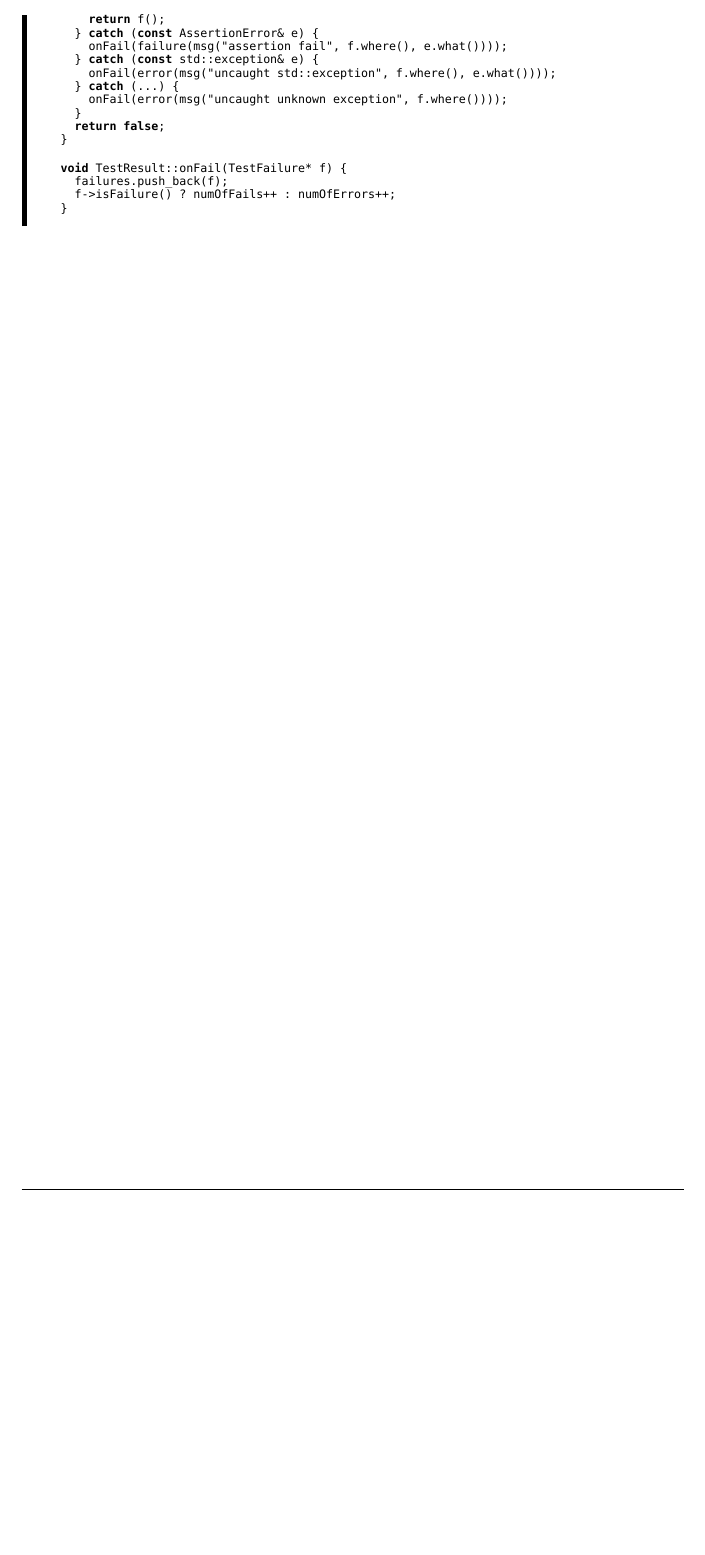
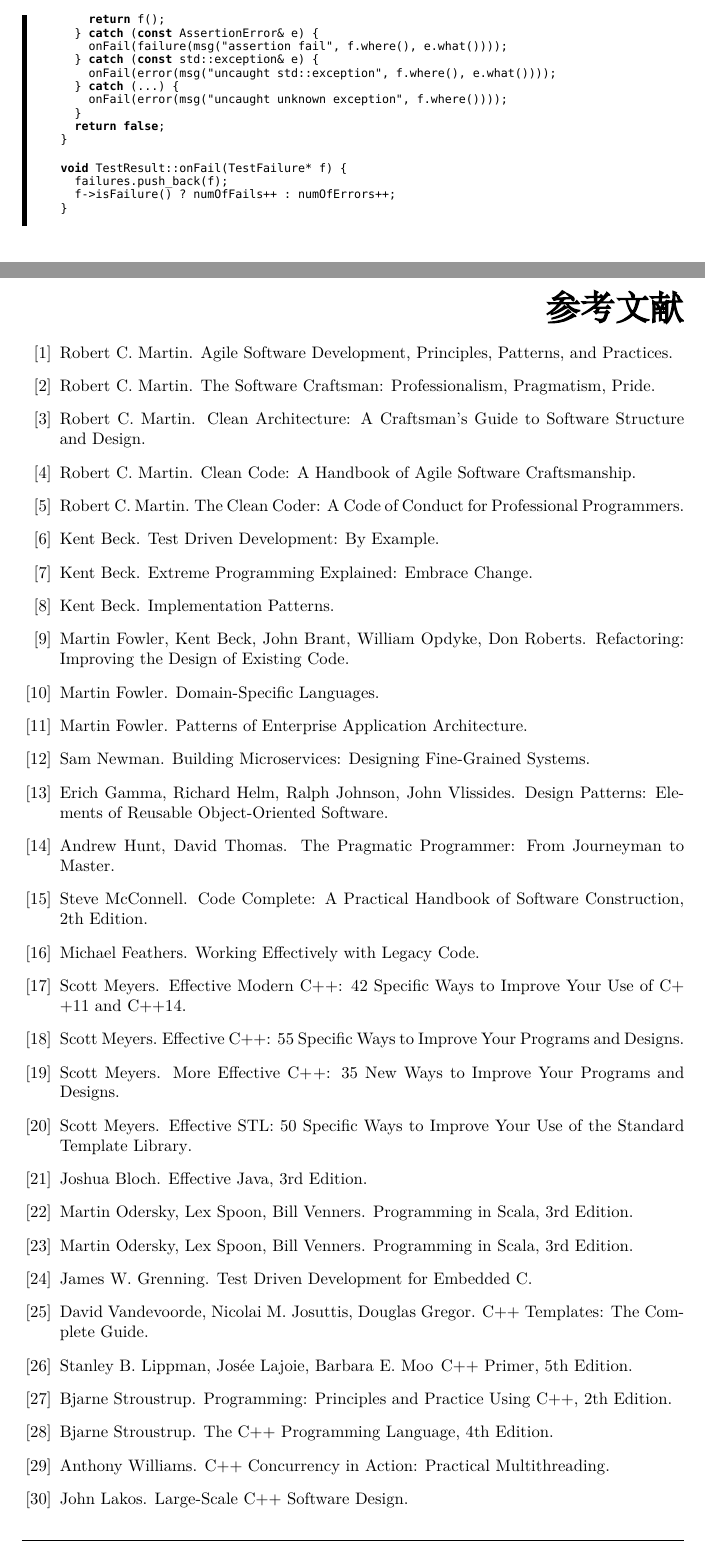
Before and after one commit to horance-liu/embrace-xp, a LaTeX book (embrace-xp.tex, which reads contents/biblio.tex): part of page 69 of 69 before the commit and two parts of pages 69 and 71 of 72 after it, the two joined at a grey line, cut so that both start at the same text, the shorter picture padded with empty space. Compiled offline with XeLaTeX; a missing font is replaced by an installed copy or a similar font.

Commit message:
add biblio

```diff
--- a/contents/biblio.tex
+++ b/contents/biblio.tex
@@ -3,3 +3,5 @@
 
 \ascii{
 
+\bibitem{agile-principles-1st} Robert C. Martin.
+  \newblock \emph{Agile Software Development, Principles, Patterns, and Practices}.
@@ -10 +8,3 @@
 
+\bibitem{software-craftsman} Robert C. Martin.
+  \newblock \emph{The Software Craftsman: Professionalism, Pragmatism, Pride}.
@@ -15 +11,3 @@
 
+\bibitem{clean-architecture} Robert C. Martin.
+  \newblock \emph{Clean Architecture: A Craftsman's Guide to Software Structure and Design}.
@@ -20 +14,3 @@
 
+\bibitem{clean-code} Robert C. Martin.
+  \newblock \emph{Clean Code: A Handbook of Agile Software Craftsmanship}.
@@ -25 +17,116 @@
 
+\bibitem{clean-coder} Robert C. Martin.
+  \newblock \emph{The Clean Coder: A Code of Conduct for Professional Programmers}.
+
+\bibitem{tdd-by-example} Kent Beck.
+  \newblock \emph{Test Driven Development: By Example}.
+
+\bibitem{xp-explained} Kent Beck.
+  \newblock \emph{Extreme Programming Explained: Embrace Change}.
+
+\bibitem{impl-patterns} Kent Beck.
+  \newblock \emph{Implementation Patterns}.
+
+\bibitem{refactoring} Martin Fowler, Kent Beck, John Brant, William Opdyke, Don Roberts.
+  \newblock \emph{Refactoring: Improving the Design of Existing Code}.
+
+\bibitem{dsl} Martin Fowler.
+  \newblock \emph{Domain-Specific Languages}.
+
+\bibitem{patters-arch} Martin Fowler.
+  \newblock \emph{Patterns of Enterprise Application Architecture}.
+
+\bibitem{microservices} Sam Newman.
+  \newblock \emph{Building Microservices: Designing Fine-Grained Systems}.
+
+\bibitem{gof} Erich Gamma, Richard Helm, Ralph Johnson, John Vlissides.
+  \newblock \emph{Design Patterns: Elements of Reusable Object-Oriented Software}.
+
+\bibitem{pragmatic-programmer} Andrew Hunt, David Thomas.
+  \newblock \emph{The Pragmatic Programmer: From Journeyman to Master}.
+
+\bibitem{code-complete} Steve McConnell.
+  \newblock \emph{Code Complete: A Practical Handbook of Software Construction, 2th Edition}.
+
+\bibitem{working-with-legacy-code} Michael Feathers.
+  \newblock \emph{Working Effectively with Legacy Code}.
+
+\bibitem{emc} Scott Meyers.
+  \newblock \emph{Effective Modern C++: 42 Specific Ways to Improve Your Use of C++11 and C++14}.
+
+\bibitem{eff-cpp} Scott Meyers.
+  \newblock \emph{Effective C++: 55 Specific Ways to Improve Your Programs and Designs}.
+
+\bibitem{more-eff-cpp} Scott Meyers.
+  \newblock \emph{More Effective C++: 35 New Ways to Improve Your Programs and Designs}.
+
+\bibitem{eff-stl} Scott Meyers.
+  \newblock \emph{Effective STL: 50 Specific Ways to Improve Your Use of the Standard Template Library}.
+
+\bibitem{eff-java} Joshua Bloch.
+  \newblock \emph{Effective Java, 3rd Edition}.
+
+\bibitem{prog-scala} Martin Odersky, Lex Spoon, Bill Venners.
+  \newblock \emph{Programming in Scala, 3rd Edition}.
+
+\bibitem{prog-scala} Martin Odersky, Lex Spoon, Bill Venners.
+  \newblock \emph{Programming in Scala, 3rd Edition}.
+
+\bibitem{tdd-c} James W. Grenning.
+  \newblock \emph{Test Driven Development for Embedded C}.
+
+
+\bibitem{cpp-template} David Vandevoorde, Nicolai M. Josuttis, Douglas Gregor.
+  \newblock \emph{C++ Templates: The Complete Guide}.
+
+\bibitem{cpp-primer} Stanley B. Lippman, Josée Lajoie, Barbara E. Moo
+  \newblock \emph{C++ Primer, 5th Edition}.
+
+\bibitem{programming-bs} Bjarne Stroustrup.
+  \newblock \emph{Programming: Principles and Practice Using C++, 2th Edition}.
+
+\bibitem{programming-cpp} Bjarne Stroustrup.
+  \newblock \emph{The C++ Programming Language, 4th Edition}.
+
+\bibitem{cpp-concurrency} Anthony Williams.
+  \newblock \emph{C++ Concurrency in Action: Practical Multithreading}.
+
+\bibitem{large-cpp-design} John Lakos.
+  \newblock \emph{Large-Scale C++ Software Design}.
+
+\bibitem{cpp-coding-std} Herb Sutter, Andrei Alexandrescu.
+  \newblock \emph{C++ Coding Standards: 101 Rules, Guidelines, and Best Practices}.
+
+\bibitem{modern-cpp-design} Andrei Alexandrescu.
+  \newblock \emph{Modern C++ Design: Generic Programming and Design Patterns Applied}.
+
+\bibitem{ddd} Eric Evans.
+  \newblock \emph{Domain-Driven Design: Tackling Complexity in the Heart of Software}.
+
+\bibitem{ddd-prac} Scott Millett, Nick Tune.
+  \newblock \emph{Patterns, Principles, and Practices of Domain-Driven Design}.
+
+\bibitem{story-mapping} Jeff Patton, Peter Economy.
+  \newblock \emph{User Story Mapping: Discover the Whole Story, Build the Right Product}.
+
+
+\bibitem{man-month} Frederick P. Brooks Jr.
+  \newblock \emph{The Mythical Man-Month: Essays on Software Engineering}.
+
+\bibitem{sicp} Harold Abelson, Gerald Jay Sussman.
+  \newblock \emph{Structure and Interpretation of Computer Programs, 2nd Edition}.
+
+\bibitem{c-prog} Brian W. Kernighan, Dennis M. Ritchie.
+  \newblock \emph{The C Programming Language, 2nd Edition}.
+
+\bibitem{go-prog} Alan A. A. Donovan, Brian W. Kernighan.
+  \newblock \emph{The Go Programming Language}.
+
+\bibitem{pro-git} Scott Chacon, Ben Straub.
+  \newblock \emph{Pro Git, 2nd Edition}.
+
+\bibitem{cod} David A. Patterson, John L. Hennessy.
+  \newblock \emph{Computer Organization and Design: The Hardware/Software Interface, 5th Edition}.
+
+\bibitem{intro-algo} Thomas H. Cormen, Charles E. Leiserson, Ronald L. Rivest, Clifford Stein.
+  \newblock \emph{Introduction to Algorithms, 3rd Edition}.
```
Also changed, not shown: embrace-xp.tex (+4 -4 lines), contents/biblio.tex (19 more changed lines).
